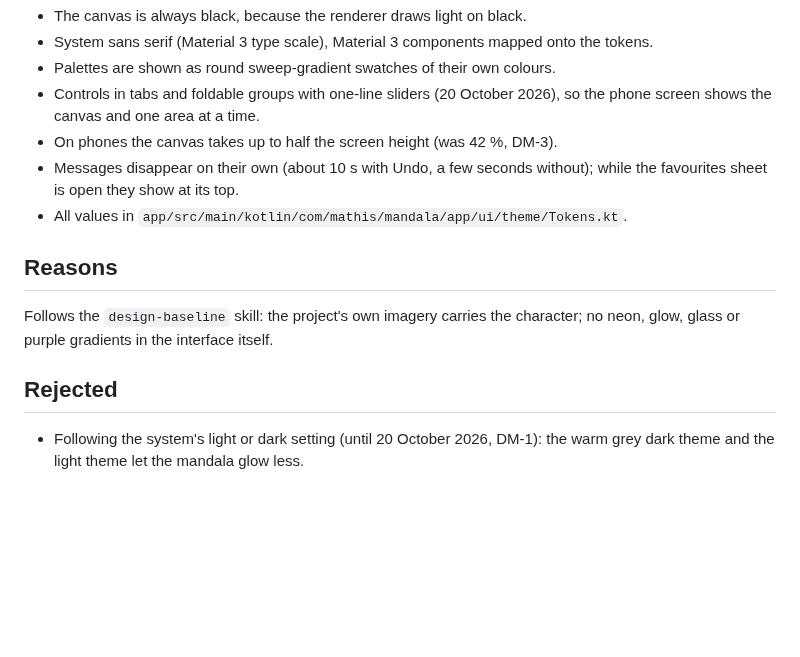
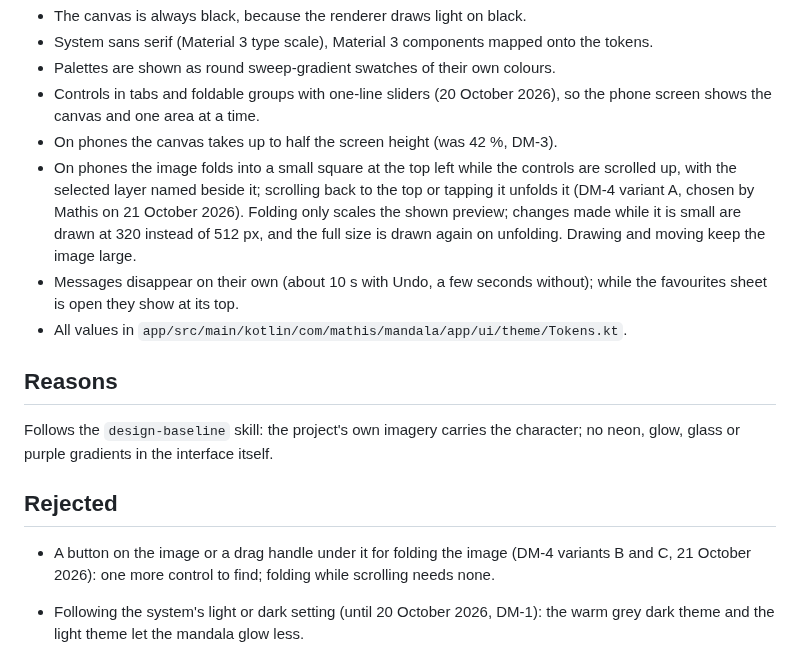
Before and after one commit to morja/mandala-generator, a Markdown page: docs/adr/0006-design-v1.md, the part around the change. GitHub-like rendering; blank space fills up the shorter version.

```diff
--- a/docs/adr/0006-design-v1.md
+++ b/docs/adr/0006-design-v1.md
@@ -13,6 +13,7 @@ The mandala brings all the colour. The interface around it stays calm:
 - Palettes are shown as round sweep-gradient swatches of their own colours.
 - Controls in tabs and foldable groups with one-line sliders (20 October 2026), so the phone screen shows the canvas and one area at a time.
 - On phones the canvas takes up to half the screen height (was 42 %, DM-3).
+- On phones the image folds into a small square at the top left while the controls are scrolled up, with the selected layer named beside it; scrolling back to the top or tapping it unfolds it (DM-4 variant A, chosen by Mathis on 21 October 2026). Folding only scales the shown preview; changes made while it is small are drawn at 320 instead of 512 px, and the full size is drawn again on unfolding. Drawing and moving keep the image large.
 - Messages disappear on their own (about 10 s with Undo, a few seconds without); while the favourites sheet is open they show at its top.
 - All values in `app/src/main/kotlin/com/mathis/mandala/app/ui/theme/Tokens.kt`.
 
@@ -22,6 +23,8 @@ Follows the `design-baseline` skill: the project's own imagery carries the chara
 
 ## Rejected
 
+- A button on the image or a drag handle under it for folding the image (DM-4 variants B and C, 21 October 2026): one more control to find; folding while scrolling needs none.
+
 - Following the system's light or dark setting (until 20 October 2026, DM-1): the warm grey dark theme and the light theme let the mandala glow less.
 
 - One long scrolling page with all sections and "Show sliders" buttons (v1, 19 October 2026): too cramped and confusing on a phone.
```
Also changed, not shown: docs/mocks/dm-4-mandala.png (added), 4 other files.
